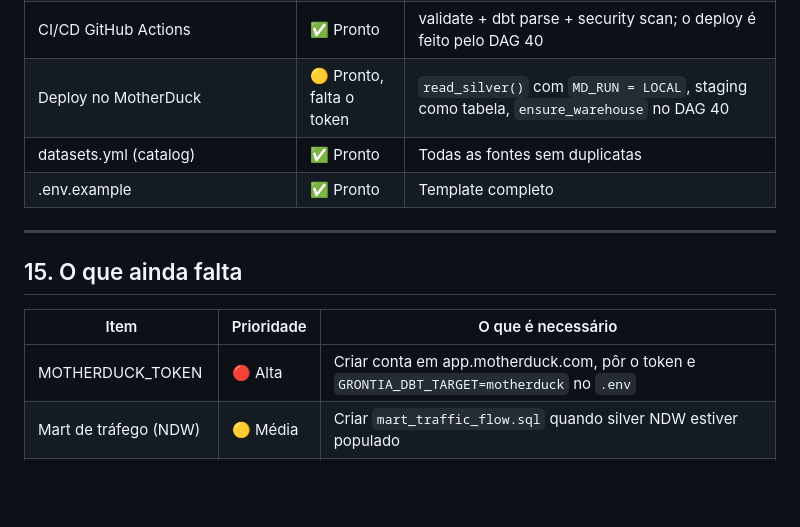
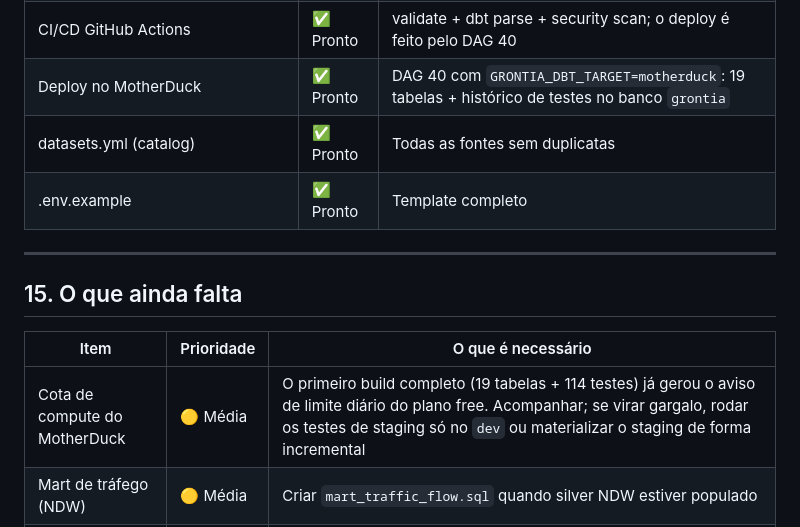
Before and after one commit to luk14236/grontia, a Markdown page: docs/PROJETO_COMPLETO.md, the part around the change. GitHub-like rendering; blank space fills up the shorter version.

```diff
--- a/docs/PROJETO_COMPLETO.md
+++ b/docs/PROJETO_COMPLETO.md
@@ -709,7 +709,7 @@ con.execute("SELECT * FROM main_MARTS.mart_regional_dashboard LIMIT 10").df()
 | dbt mart_neighbourhood_reference | ✅ Pronto | Preço médio estimado atual por município, wijk e buurt (base para avaliar endereços) |
 | profiles.yml (dev + motherduck) | ✅ Pronto | Dois targets configurados |
 | CI/CD GitHub Actions | ✅ Pronto | validate + dbt parse + security scan; o deploy é feito pelo DAG 40 |
-| Deploy no MotherDuck | 🟡 Pronto, falta o token | `read_silver()` com `MD_RUN = LOCAL`, staging como tabela, `ensure_warehouse` no DAG 40 |
+| Deploy no MotherDuck | ✅ Pronto | DAG 40 com `GRONTIA_DBT_TARGET=motherduck`: 19 tabelas + histórico de testes no banco `grontia` |
 | datasets.yml (catalog) | ✅ Pronto | Todas as fontes sem duplicatas |
 | .env.example | ✅ Pronto | Template completo |
 
@@ -719,7 +719,7 @@ con.execute("SELECT * FROM main_MARTS.mart_regional_dashboard LIMIT 10").df()
 
 | Item | Prioridade | O que é necessário |
 |---|---|---|
-| MOTHERDUCK_TOKEN | 🔴 Alta | Criar conta em app.motherduck.com, pôr o token e `GRONTIA_DBT_TARGET=motherduck` no `.env` |
+| Cota de compute do MotherDuck | 🟡 Média | O primeiro build completo (19 tabelas + 114 testes) já gerou o aviso de limite diário do plano free. Acompanhar; se virar gargalo, rodar os testes de staging só no `dev` ou materializar o staging de forma incremental |
 | Mart de tráfego (NDW) | 🟡 Média | Criar `mart_traffic_flow.sql` quando silver NDW estiver populado |
 | PDOK além da bbox | 🟡 Média | Cobrir o país inteiro (extrato BAG ou várias bboxes) |
 | Teste de DAGs | 🟡 Média | `tests/dags/test_dag_example.py` ainda é o exemplo padrão |
```
Also changed, not shown: README.md (+2 -2 lines).
